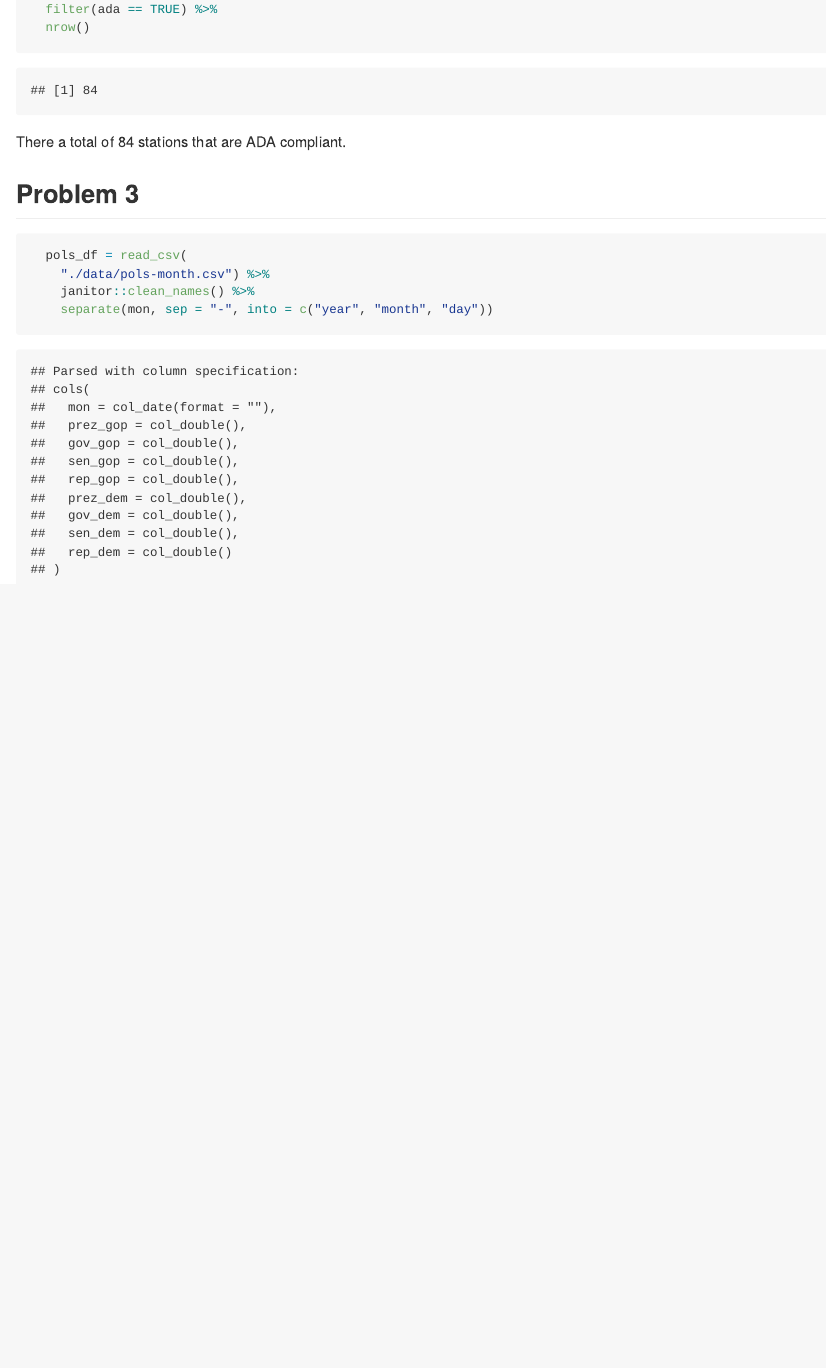
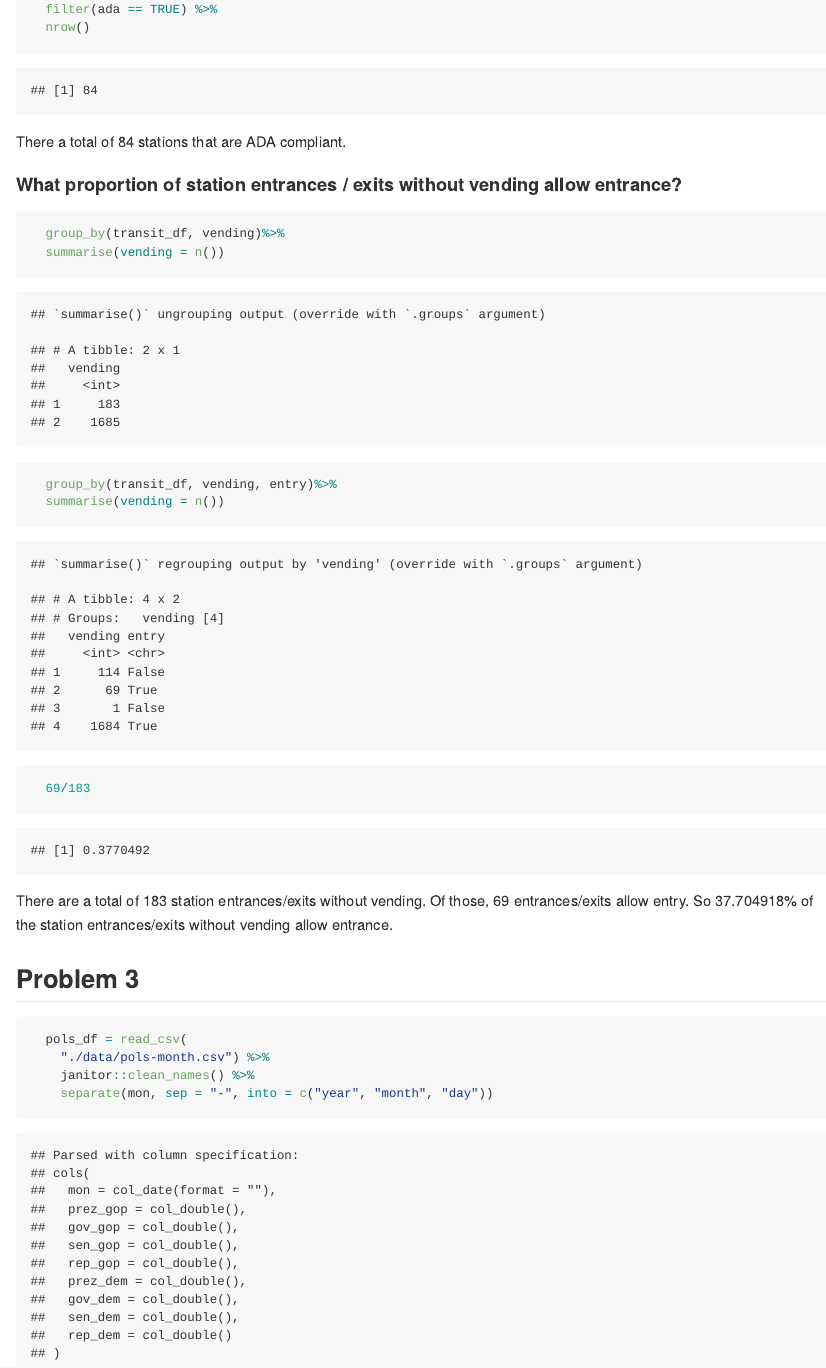
Before and after one commit to ywc1230/p8105_hw2_yc3727, an R Markdown document (p8105_hw2_yc3727.Rmd): the page in a window 1100 px wide, from 3390 px down. The pictures show the output file p8105_hw2_yc3727.md that the author committed with the source, drawn offline in the style of GitHub.

Commit message:
Problem 2 - finding the proportion of entrances without vending that allow entrance

````diff
--- a/p8105_hw2_yc3727.Rmd
+++ b/p8105_hw2_yc3727.Rmd
@@ -116,6 +116,20 @@ There are a total of 465 unique stations.
 
 There a total of 84 stations that are ADA compliant.
 
+#### What proportion of station entrances / exits without vending allow entrance?
+
+```{r}
+  group_by(transit_df, vending)%>%
+  summarise(vending = n())
+
+  group_by(transit_df, vending, entry)%>%
+  summarise(vending = n())
+
+  69/183
+```
+
+There are a total of 183 station entrances/exits without vending. Of those, 69 entrances/exits allow entry. So `r 69/183*100`% of the station entrances/exits without vending allow entrance.
+
 ## Problem 3
 
 ```{r}
````
Also changed, not shown: p8105_hw2_yc3727.md.
